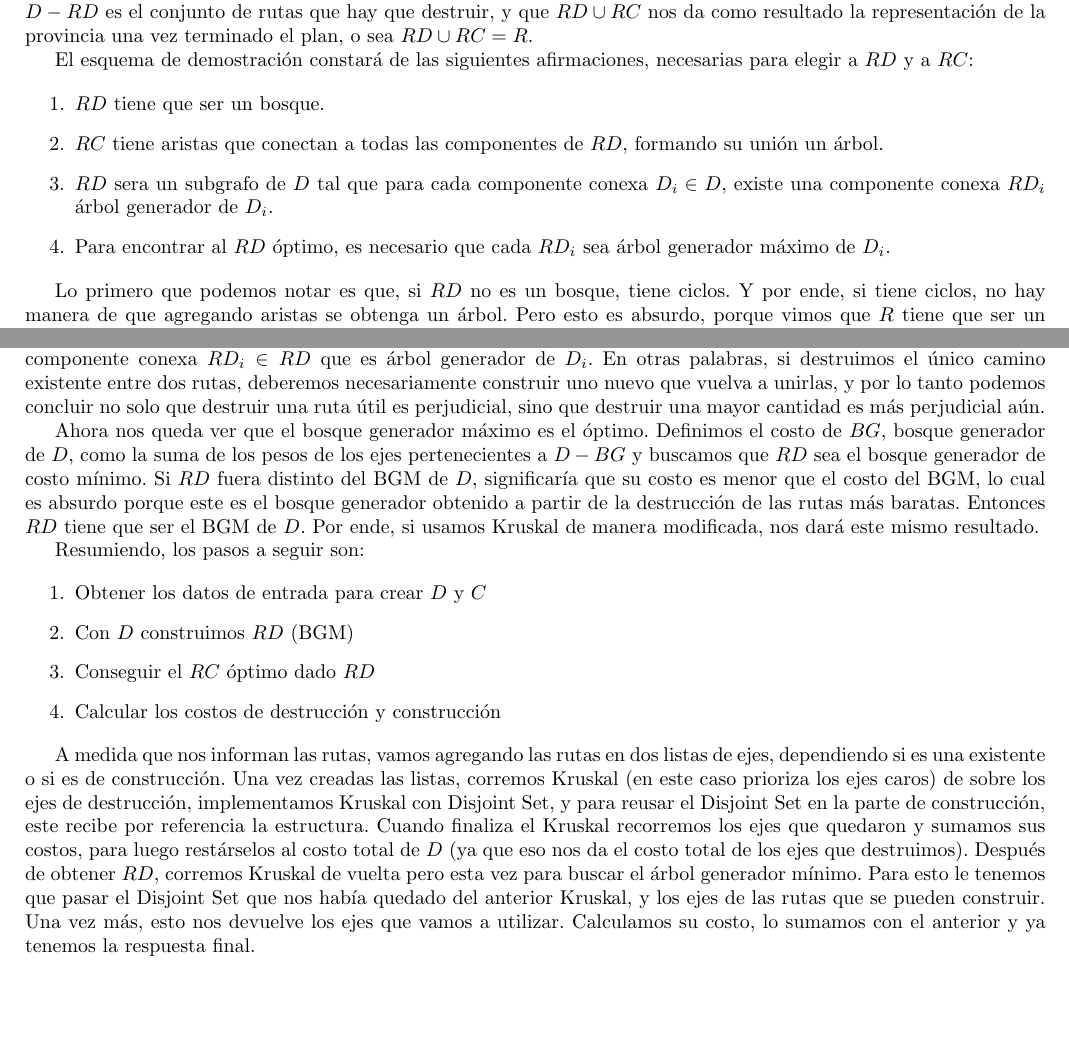
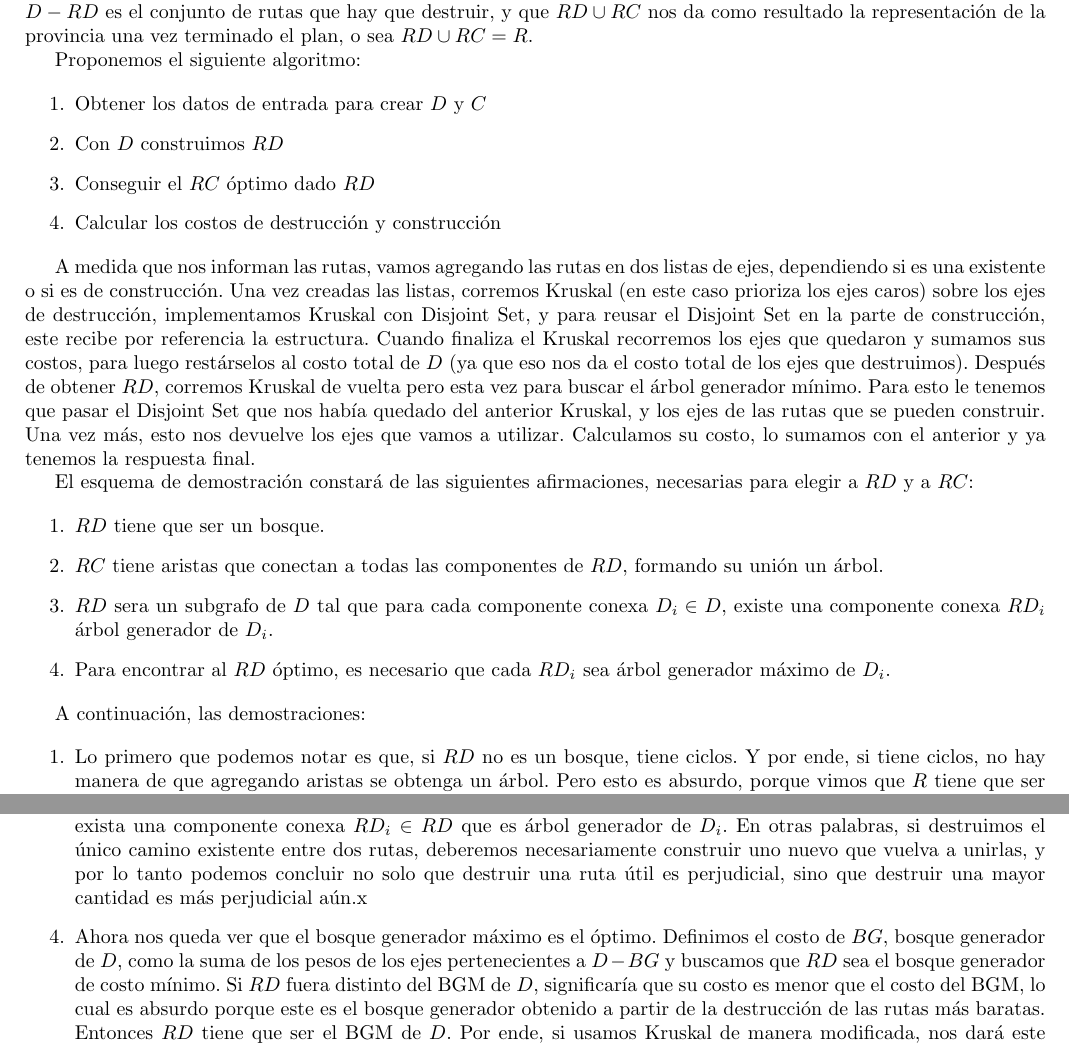
Before and after one commit to ZebaSz/algo3-tp2, a LaTeX document (informe/informe.tex, which reads informe/reconfiguracion.tex): two parts of pages 14 and 15 of 18, joined at a grey line, cut so that both start at the same text, the shorter picture padded with empty space. Compiled offline with pdfLaTeX.

Commit message:
desarrollo del 3 retocado

```diff
--- a/informe/reconfiguracion.tex
+++ b/informe/reconfiguracion.tex
@@ -109,6 +109,20 @@ nodos (es decir, que el grafo solución fuera un árbol). Por lo tanto, \textbf{
 
 Una vez encontrada la solución, vamos a tener rutas que quedaron intactas y rutas que se construyeron. Al subconjunto de aristas de $C$ que contiene las rutas que deben construirse para lograr la solución óptima lo llamaremos $RC$, y al subconjunto de $D$ que contiene las rutas que hay que mantener lo llamaremos $RD$. Podemos notar que $D - RD$ es el conjunto de rutas que hay que destruir, y que $RD \cup RC$ nos da como resultado la representación de la provincia una vez terminado el plan, o sea $RD \cup RC = R$.
 
+Proponemos el siguiente algoritmo:
+
+\begin{enumerate}
+	\item Obtener los datos de entrada para crear $D$ y $C$
+
+	\item Con $D$ construimos $RD$
+
+	\item Conseguir el $RC$ óptimo dado $RD$
+
+	\item Calcular los costos de destrucción y construcción
+\end{enumerate}
+
+A medida que nos informan las rutas, vamos agregando las rutas en dos listas de ejes, dependiendo si es una existente o si es de construcción. Una vez creadas las listas, corremos Kruskal (en este caso prioriza los ejes caros)  sobre los ejes de destrucción, implementamos Kruskal con Disjoint Set, y para reusar el Disjoint Set en la parte de construcción, este recibe por referencia la estructura. Cuando finaliza el Kruskal recorremos los ejes que quedaron y sumamos sus costos, para luego restárselos al costo total de $D$ (ya que eso nos da el costo total de los ejes que destruimos). Después de obtener $RD$, corremos Kruskal de vuelta pero esta vez para buscar el árbol generador mínimo. Para esto le tenemos que pasar el Disjoint Set que nos había quedado del anterior Kruskal, y los ejes de las rutas que se pueden construir. Una vez más, esto nos devuelve los ejes que vamos a utilizar. Calculamos su costo, lo sumamos con el anterior y ya tenemos la respuesta final.
+
 El esquema de demostración constará de las siguientes afirmaciones, necesarias para elegir a $RD$ y a $RC$:
 
 \begin{enumerate}
@@ -121,7 +135,8 @@ El esquema de demostración constará de las siguientes afirmaciones, necesarias
 	\item Para encontrar al $RD$ óptimo, es necesario que cada $RD_i$ sea árbol generador máximo de $D_i$.
 \end{enumerate}
 
-Lo primero que podemos notar es que, si $RD$ no es un bosque, tiene ciclos. Y por ende, si tiene ciclos, no hay manera de que agregando aristas se obtenga un árbol. Pero esto es absurdo, porque vimos que $R$ tiene que ser un árbol. Por ende, $RD$ tiene que ser un bosque.
+A continuación, las demostraciones:
 
-Como $R$ tiene que ser árbol y $RD$ bosque, $RC$ tiene que tener ejes que unan las componentes conexas de $RD$, sin formar ciclos. Además, queremos que el costo de la suma de las aristas que se agreguen sea mínimo. El algoritmo de Kruskal nos va a resolver esto, ya que en el invariante mantiene un bosque y agrega golosamente aristas que conectan componentes hasta alcanzar un árbol. Nos vamos a aprovechar de esto y vamos aplicar Kruskal partiendo del bosque conformado por las aristas de $RD$. Como es bosque, no rompe el invariante y en cada paso conecta a una de las componentes de $RD$ con una arista perteneciente a $C$, agregando dicha arista a $RC$. %grafo
+\begin{enumerate}
+	\item Lo primero que podemos notar es que, si $RD$ no es un bosque, tiene ciclos. Y por ende, si tiene ciclos, no hay manera de que agregando aristas se obtenga un árbol. Pero esto es absurdo, porque vimos que $R$ tiene que ser un árbol. Por ende, $RD$ tiene que ser un bosque.
 
@@ -145,23 +162,10 @@ Cuando aplicamos el algoritmo, dado $RD^{\prime\prime}$, en algún momento se en
 Y como todos los valores son positivos, porque tanto construir como destruir rutas es costoso (nunca se gana dinero) podemos afirmar que
 costo$(RD^{\prime\prime})$ $\geq$ costo$(RD^{\prime})$.
 
-Una deducción que se obtiene de este razonamiento es que sacar mas de un eje empeora todavia más la solución, porque cada vez que le sacamos un eje a un bosque, la cantidad de componentes conexas aumenta en uno. Como dijimos, partir una componente conexa en dos empeora la solución. Podemos usar estas premisas para un razonamiento inductivo que justifica la necesidad de elegir un $RD$ tal que para toda componente conexa $D_i \in D$ exista una componente conexa $RD_i \in RD$ que es árbol generador de $D_i$. En otras palabras, si destruimos el único camino existente entre dos rutas, deberemos necesariamente construir uno nuevo que vuelva a unirlas, y por lo tanto podemos concluir no solo que destruir una ruta útil es perjudicial, sino que destruir una mayor cantidad es más perjudicial aún.
+Una deducción que se obtiene de este razonamiento es que sacar mas de un eje empeora todavia más la solución, porque cada vez que le sacamos un eje a un bosque, la cantidad de componentes conexas aumenta en uno. Como dijimos, partir una componente conexa en dos empeora la solución. Podemos usar estas premisas para un razonamiento inductivo que justifica la necesidad de elegir un $RD$ tal que para toda componente conexa $D_i \in D$ exista una componente conexa $RD_i \in RD$ que es árbol generador de $D_i$. En otras palabras, si destruimos el único camino existente entre dos rutas, deberemos necesariamente construir uno nuevo que vuelva a unirlas, y por lo tanto podemos concluir no solo que destruir una ruta útil es perjudicial, sino que destruir una mayor cantidad es más perjudicial aún.x
 
-Ahora nos queda ver que el bosque generador máximo es el óptimo. Definimos el costo de $BG$, bosque generador de $D$, como la suma de los pesos de los ejes pertenecientes a $D - BG$ y buscamos que $RD$ sea el bosque generador de costo mínimo. Si $RD$ fuera distinto del BGM de $D$, significaría que su costo es menor que el costo del BGM, lo cual es absurdo porque este es el bosque generador obtenido a partir de la destrucción de las rutas más baratas. Entonces $RD$ tiene que ser el BGM de $D$. Por ende, si usamos Kruskal de manera modificada, nos dará este mismo resultado.
-
-Resumiendo, los pasos a seguir son:
-
-\begin{enumerate}
-	\item Obtener los datos de entrada para crear $D$ y $C$
-
-	\item Con $D$ construimos $RD$ (BGM)
-
-	\item Conseguir el $RC$ óptimo dado $RD$
-
-	\item Calcular los costos de destrucción y construcción
+	\item Ahora nos queda ver que el bosque generador máximo es el óptimo. Definimos el costo de $BG$, bosque generador de $D$, como la suma de los pesos de los ejes pertenecientes a $D - BG$ y buscamos que $RD$ sea el bosque generador de costo mínimo. Si $RD$ fuera distinto del BGM de $D$, significaría que su costo es menor que el costo del BGM, lo cual es absurdo porque este es el bosque generador obtenido a partir de la destrucción de las rutas más baratas. Entonces $RD$ tiene que ser el BGM de $D$. Por ende, si usamos Kruskal de manera modificada, nos dará este mismo resultado.
 \end{enumerate}
-
-A medida que nos informan las rutas, vamos agregando las rutas en dos listas de ejes, dependiendo si es una existente o si es de construcción. Una vez creadas las listas, corremos Kruskal (en este caso prioriza los ejes caros) de sobre los ejes de destrucción, implementamos Kruskal con Disjoint Set, y para reusar el Disjoint Set en la parte de construcción, este recibe por referencia la estructura. Cuando finaliza el Kruskal recorremos los ejes que quedaron y sumamos sus costos, para luego restárselos al costo total de $D$ (ya que eso nos da el costo total de los ejes que destruimos). Después de obtener $RD$, corremos Kruskal de vuelta pero esta vez para buscar el árbol generador mínimo. Para esto le tenemos que pasar el Disjoint Set que nos había quedado del anterior Kruskal, y los ejes de las rutas que se pueden construir. Una vez más, esto nos devuelve los ejes que vamos a utilizar. Calculamos su costo, lo sumamos con el anterior y ya tenemos la respuesta final.
 
 \subsection{Cota temporal}
 
```
Also changed, not shown: informe/reconfiguracion.tex (4 more changed lines).
